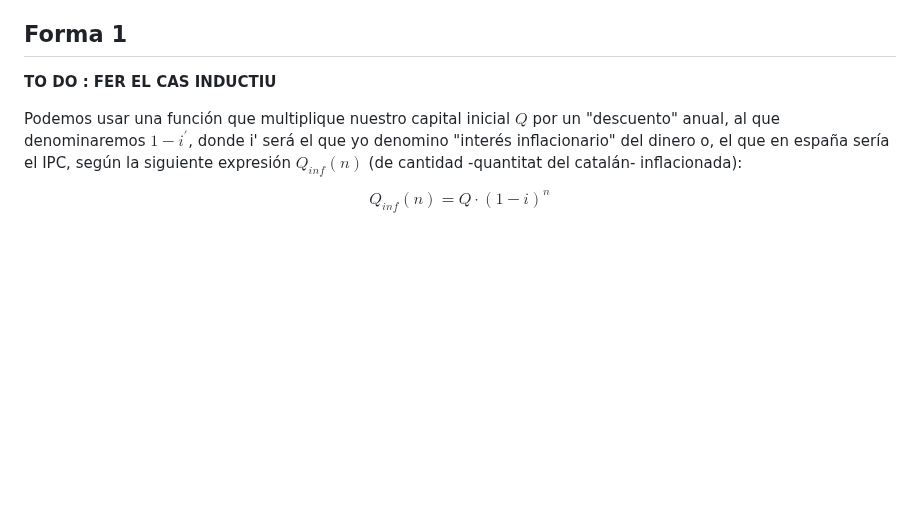
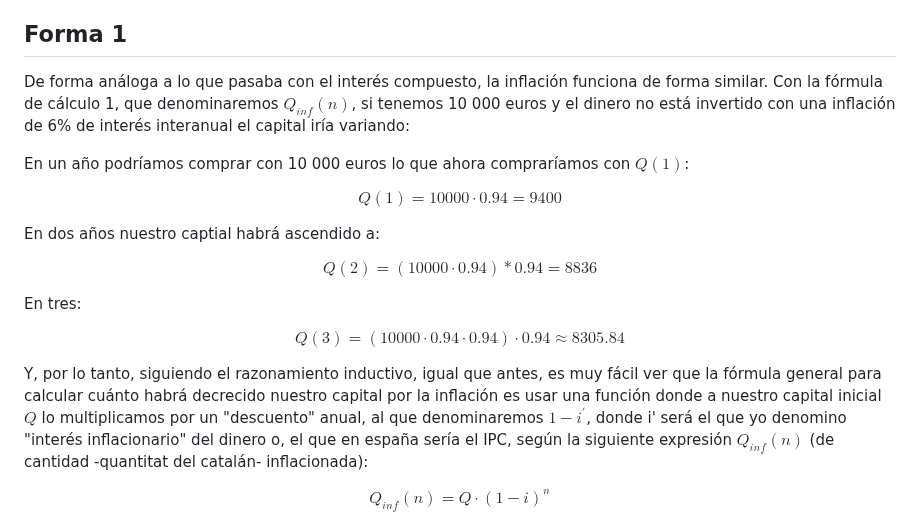
Before and after one commit to blackcub3s/vencerLaInflacion, a Markdown page: README.md, the part around the change. Drawn GitHub-style; blank space fills up the shorter version.

```diff
--- a/README.md
+++ b/README.md
@@ -36,9 +36,22 @@ El cálculo de la inflación es algo de lo que solamente se habla con respecto a
 
 ## Forma 1
 
-<strong>TO DO : FER EL CAS INDUCTIU</strong>
 
-Podemos usar una función que multiplique nuestro capital inicial $Q$ por un "descuento" anual, al que denominaremos $1 - i^{'}$, donde i' será el que yo denomino "interés inflacionario" del dinero o, el que en españa sería el IPC, según la siguiente expresión $Q_{inf}(n)$ (de cantidad -quantitat del catalán- inflacionada):
+De forma análoga a lo que pasaba con el interés compuesto, la inflación funciona de forma similar. Con la fórmula de cálculo 1, que denominaremos $Q_{inf}(n)$, si tenemos 10 000 euros y el dinero no está invertido con una inflación de 6%  de interés interanual el capital iría variando:
+
+En un año podríamos comprar con 10 000 euros lo que ahora compraríamos con  $Q(1)$:
+
+$$ Q(1) = 10000 \cdot 0.94 = 9400 $$
+
+En dos años nuestro captial habrá ascendido a:
+
+$$ Q(2) = (10000 \cdot  0.94)* 0.94 = 8836 $$
+
+En tres:
+
+$$ Q(3) = (10000 \cdot 0.94\cdot 0.94 )  \cdot 0.94 \approx 8305.84 $$
+
+Y, por lo tanto, siguiendo el razonamiento inductivo, igual que antes, es muy fácil ver que la fórmula general para calcular cuánto habrá decrecido nuestro capital por la inflación es usar una función donde a nuestro capital inicial $Q$ lo multiplicamos por un "descuento" anual, al que denominaremos $1 - i^{'}$, donde i' será el que yo denomino "interés inflacionario" del dinero o, el que en españa sería el IPC, según la siguiente expresión $Q_{inf}(n)$ (de cantidad -quantitat del catalán- inflacionada):
 
 $$ Q_{inf}(n) = Q \cdot (1-i)^n $$
 
```
